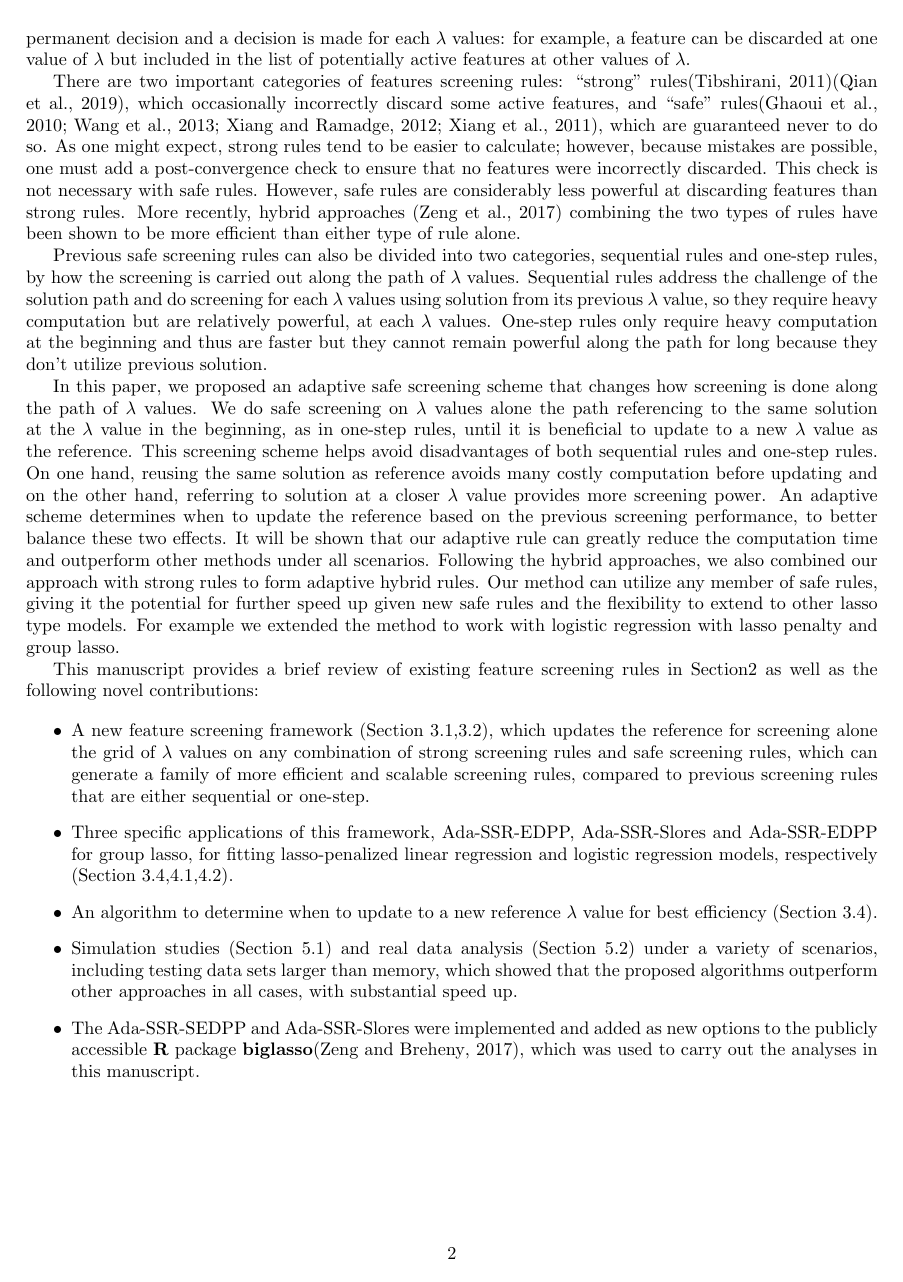
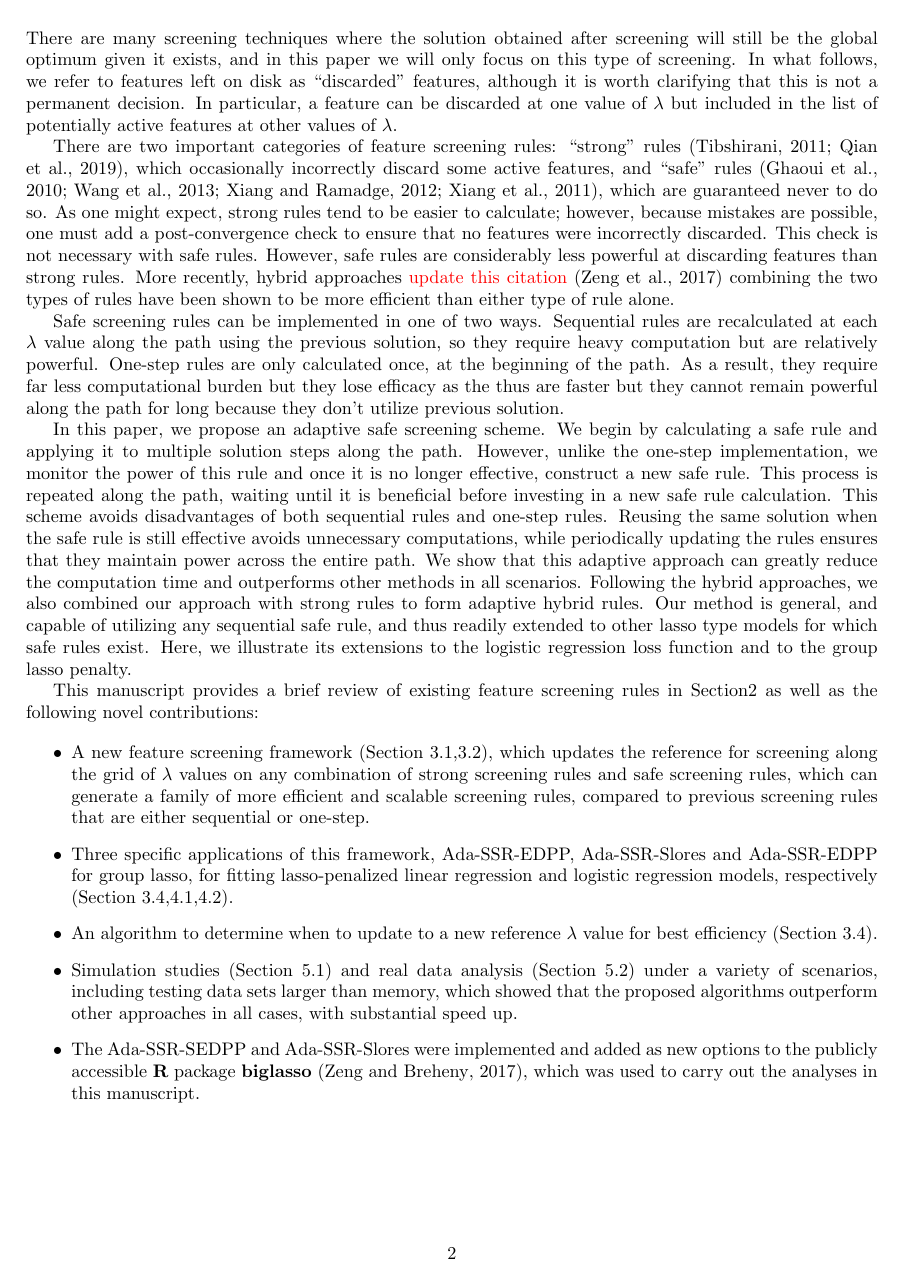
Before and after one commit to CHY-WANG/Batched-screening-paper, a LaTeX document (batch-hssr.tex, which reads main.tex): page 2 of 15. Compiled offline with pdfLaTeX.

Commit message:
Edits to Section 1

```diff
--- a/batch-hssr.tex
+++ b/batch-hssr.tex
@@ -15,7 +15,7 @@
 \bibliographystyle{ims}
 % Custom commands / shortcuts
 \providecommand{\sign}{\textrm{sign}}
-\providecommand{\note}[1]{\textcolor{red}{#1}}
+\providecommand{\pb}[1]{\textcolor{red}{#1}}
 \providecommand{\lam}{\lambda}
 
 \title{Adaptive Hybrid Screening for Efficient Lasso Optimization}
--- a/main.tex
+++ b/main.tex
@@ -14,20 +16,22 @@ However, modern data collection and storage techniques allow researchers to meas
 
-One promising technique to address this challenge is feature screening. The lasso model solution is sparse in the sense that most coefficients will be exactly zero; for these ``inactive'' coefficients we do not need their associated features.  In theory, if we knew which coefficients were nonzero at each value of $\lambda$, we could read into memory only those features and leave the remaining features on disk. In reality, we cannot know this prior to fitting the model -- however, through the clever use of feature screening rules, we can greatly reduce the number of times inactive features are read into memory, thereby minimizing the computational burden. There are many screening techniques where the solution obtained after screening will still be the global optimum given it exists, and in this paper we will only focus on this type of screening. In what follows, we refer to features left on disk as ``discarded'' features, although it is worth clarifying that this is not a permanent decision and a decision is made for each $\lambda$ values: for example, a feature can be discarded at one value of $\lambda$ but included in the list of potentially active features at other values of $\lambda$.
+Modern data collection and storage techniques allow researchers to measure an increasingly large number of features, which introduce additional computational challenges. In particular, it may not be possible to store the feature matrix, which can require many GBs of memory to store, in memory. One can resolve this problem by using a memory mapping package such as \textbf{bigmemory}, which allows us to store the feature matrix on disk and read it portions of it as needed; however, this results in frequent reading from disk, which is extremely slow compared to other parts of the algorithm and becomes a bottleneck with respect to the computational burden of fitting lasso models on very large data sets.
 
-There are two important categories of features screening rules: ``strong'' rules\citep{tibshirani2011regression}\citep{qian2019fast}, which occasionally incorrectly discard some active features, and ``safe'' rules\citep{ghaoui2010safe,wang2013lasso,xiang2012fast, xiang2011learning}, which are guaranteed never to do so.  As one might expect, strong rules tend to be easier to calculate; however, because mistakes are possible, one must add a post-convergence check to ensure that no features were incorrectly discarded. This check is not necessary with safe rules. However, safe rules are considerably less powerful at discarding features than strong rules. More recently, hybrid approaches \citep{zeng2017efficient} combining the two types of rules have been shown to be more efficient than either type of rule alone.
+One promising technique to address this challenge is feature screening. The lasso model solution is sparse in the sense that most coefficients will be exactly zero; for these ``inactive'' coefficients we do not need their associated features.  In theory, if we knew which coefficients were nonzero at each value of $\lambda$, we could read into memory only those features and leave the remaining features on disk. In reality, we cannot know this prior to fitting the model -- however, through the clever use of feature screening rules, we can greatly reduce the number of times inactive features are read into memory, thereby minimizing the computational burden. There are many screening techniques where the solution obtained after screening will still be the global optimum given it exists, and in this paper we will only focus on this type of screening. In what follows, we refer to features left on disk as ``discarded'' features, although it is worth clarifying that this is not a permanent decision.  In particular, a feature can be discarded at one value of $\lambda$ but included in the list of potentially active features at other values of $\lambda$.
 
-Previous safe screening rules can also be divided into two categories, sequential rules and one-step rules, by how the screening is carried out along the path of $\lambda$ values. Sequential rules address the challenge of the solution path and do screening for each $\lambda$ values using solution from its previous $\lambda$ value, so they require heavy computation but are relatively powerful, at each $\lambda$ values. One-step rules only require heavy computation at the beginning and thus are faster but they cannot remain powerful along the path for long because they don't utilize previous solution.
+There are two important categories of feature screening rules: ``strong'' rules \citep{tibshirani2011regression, qian2019fast}, which occasionally incorrectly discard some active features, and ``safe'' rules \citep{ghaoui2010safe,wang2013lasso,xiang2012fast, xiang2011learning}, which are guaranteed never to do so.  As one might expect, strong rules tend to be easier to calculate; however, because mistakes are possible, one must add a post-convergence check to ensure that no features were incorrectly discarded. This check is not necessary with safe rules. However, safe rules are considerably less powerful at discarding features than strong rules. More recently, hybrid approaches \pb{update this citation} \citep{zeng2017efficient} combining the two types of rules have been shown to be more efficient than either type of rule alone.
 
-In this paper, we proposed an adaptive safe screening scheme that changes how screening is done along the path of $\lambda$ values. We do safe screening on $\lambda$ values alone the path referencing to the same solution at the $\lambda$ value in the beginning, as in one-step rules, until it is beneficial to update to a new $\lambda$ value as the reference. This screening scheme helps avoid disadvantages of both sequential rules and one-step rules. On one hand, reusing the same solution as reference avoids many costly computation before updating and on the other hand, referring to solution at a closer $\lambda$ value provides more screening power. An adaptive scheme determines when to update the reference based on the previous screening performance, to better balance these two effects. It will be shown that our adaptive rule can greatly reduce the computation time and outperform other methods under all scenarios. Following the hybrid approaches, we also combined our approach with strong rules to form adaptive hybrid rules. Our method can utilize any member of safe rules, giving it the potential for further speed up given new safe rules and the flexibility to extend to other lasso type models. For example we extended the method to work with logistic regression with lasso penalty and group lasso.
+Safe screening rules can be implemented in one of two ways. Sequential rules are recalculated at each $\lambda$ value along the path using the previous solution, so they require heavy computation but are relatively powerful. One-step rules are only calculated once, at the beginning of the path. As a result, they require far less computational burden but they lose efficacy as the thus are faster but they cannot remain powerful along the path for long because they don't utilize previous solution.
+
+In this paper, we propose an adaptive safe screening scheme. We begin by calculating a safe rule and applying it to multiple solution steps along the path.  However, unlike the one-step implementation, we monitor the power of this rule and once it is no longer effective, construct a new safe rule.  This process is repeated along the path, waiting until it is beneficial before investing in a new safe rule calculation. This scheme avoids disadvantages of both sequential rules and one-step rules. Reusing the same solution when the safe rule is still effective avoids unnecessary computations, while periodically updating the rules ensures that they maintain power across the entire path. We show that this adaptive approach can greatly reduce the computation time and outperforms other methods in all scenarios. Following the hybrid approaches, we also combined our approach with strong rules to form adaptive hybrid rules. Our method is general, and capable of utilizing any sequential safe rule, and thus readily extended to other lasso type models for which safe rules exist. Here, we illustrate its extensions to the logistic regression loss function and to the group lasso penalty.
 
 This manuscript provides a brief review of existing feature screening rules in Section\ref{sec:existing} as well as the following novel contributions:
 
 \begin{itemize}
-    \item A new feature screening framework (Section 3.1,3.2), which updates the reference for screening alone the grid of $\lambda$ values on any combination of strong screening rules and safe screening rules, which can generate a family of more efficient and scalable screening rules, compared to previous screening rules that are either sequential or one-step.
+    \item A new feature screening framework (Section 3.1,3.2), which updates the reference for screening along the grid of $\lambda$ values on any combination of strong screening rules and safe screening rules, which can generate a family of more efficient and scalable screening rules, compared to previous screening rules that are either sequential or one-step.
     \item Three specific applications of this framework, Ada-SSR-EDPP, Ada-SSR-Slores and Ada-SSR-EDPP for group lasso, for fitting lasso-penalized linear regression and logistic regression models, respectively (Section 3.4,4.1,4.2).
     \item An algorithm to determine when to update to a new reference $\lambda$ value for best efficiency (Section \ref{sec:adaptive}).
     \item Simulation studies (Section~\ref{sec:sim}) and real data analysis (Section~\ref{sec:real-data}) under a variety of scenarios, including testing data sets larger than memory, which showed that the proposed algorithms outperform other approaches in all cases, with substantial speed up.
-    \item The Ada-SSR-SEDPP and Ada-SSR-Slores were implemented and added as new options to the publicly accessible \textbf{R} package \textbf{biglasso}\citep{zeng2017biglasso}, which was used to carry out the analyses in this manuscript.
+    \item The Ada-SSR-SEDPP and Ada-SSR-Slores were implemented and added as new options to the publicly accessible \textbf{R} package \textbf{biglasso} \citep{zeng2017biglasso}, which was used to carry out the analyses in this manuscript.
 \end{itemize}
 
 \section{Existing feature screening rules}
```
Also changed, not shown: main.tex (12 more changed lines).
